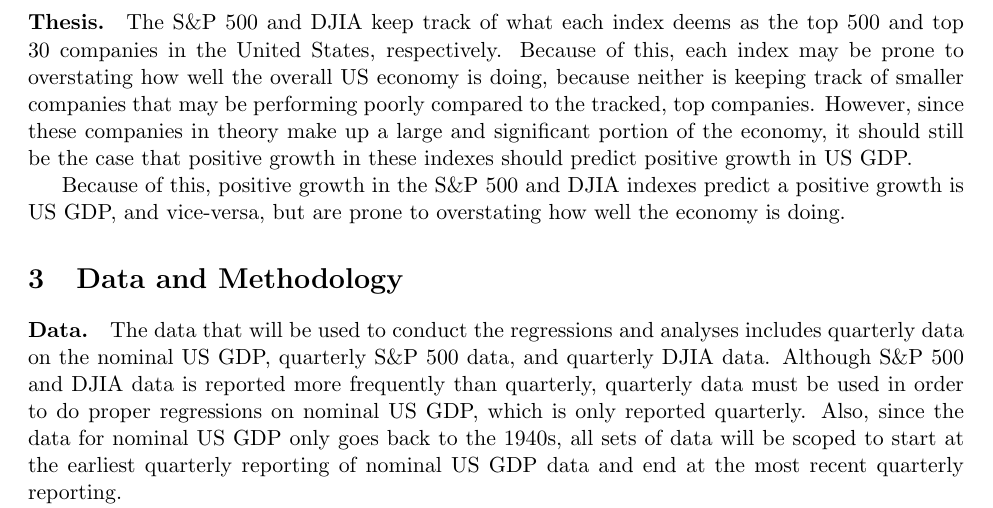
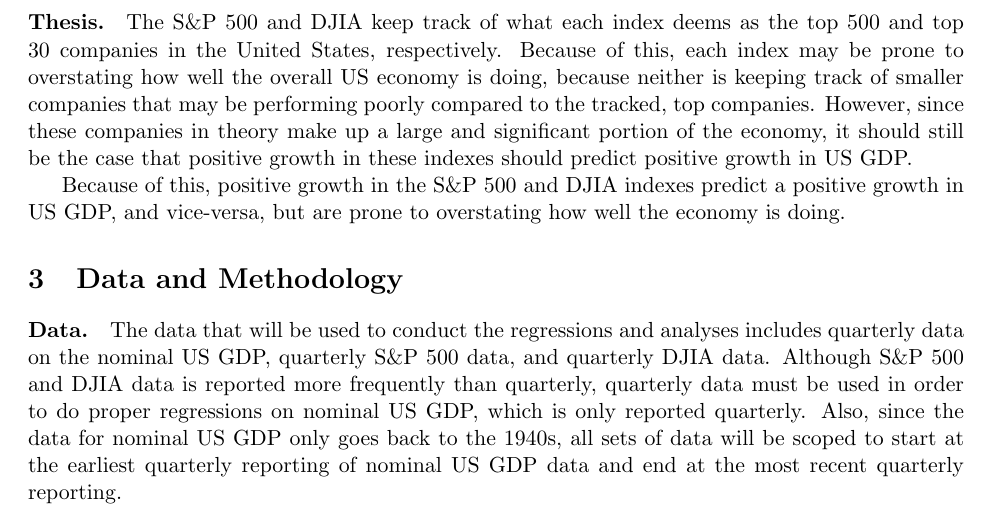
Before and after one commit to seantrinh/fe_511_final_project, a LaTeX document (project.tex): part of page 2 of 6, cut so that both start at the same text. Compiled offline with pdfLaTeX.

Commit message:
fixed typo

```diff
--- a/project.tex
+++ b/project.tex
@@ -133,7 +133,7 @@
 \paragraph{Thesis.}
 The S\&P 500 and DJIA keep track of what each index deems as the top 500 and top 30 companies in the United States, respectively. Because of this, each index may be prone to overstating how well the overall US economy is doing, because neither is keeping track of smaller companies that may be performing poorly compared to the tracked, top companies. However, since these companies in theory make up a large and significant portion of the economy, it should still be the case that positive growth in these indexes should predict positive growth in US GDP.
 
-Because of this, positive growth in the S\&P 500 and DJIA indexes predict a positive growth is US GDP, and vice-versa, but are prone to overstating how well the economy is doing.
+Because of this, positive growth in the S\&P 500 and DJIA indexes predict a positive growth in US GDP, and vice-versa, but are prone to overstating how well the economy is doing.
 
 \section{Data and Methodology}
 
```
Also changed, not shown: project.pdf, 1 other file.
